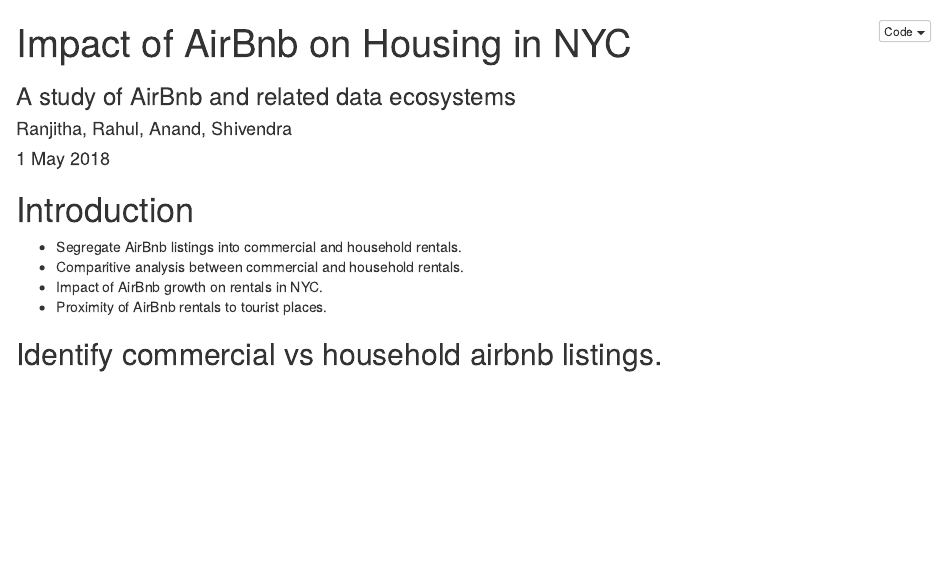
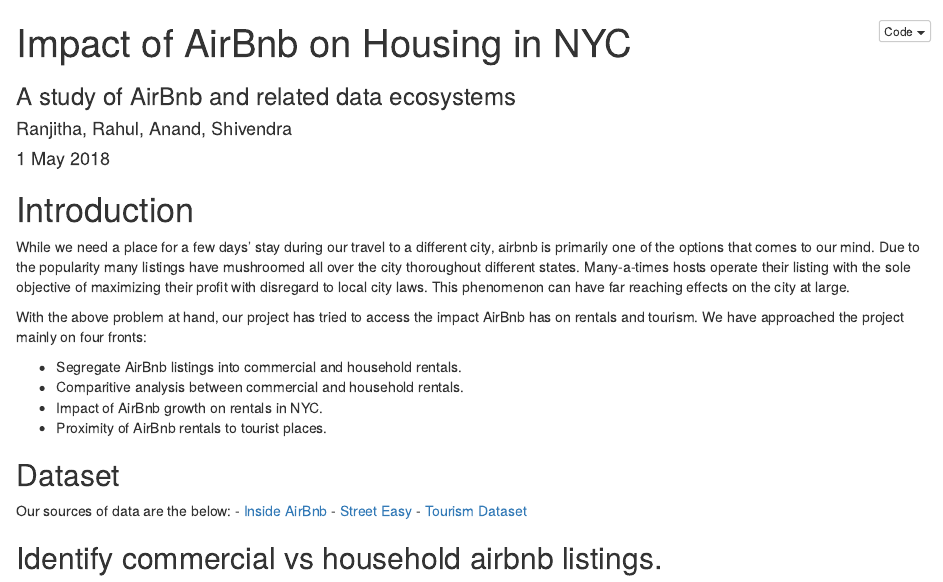
Before and after one commit to DS-GA3001-015/Final-Project-Airbnb, an R Markdown document (presentation/DataViz_Presentation.Rmd): the page in a window 1100 px wide, from its top. Rendered offline with R 4.5, knitr and Pandoc, with nearby package versions.

Commit message:
partial presentation

````diff
--- a/presentation/DataViz_Presentation.Rmd
+++ b/presentation/DataViz_Presentation.Rmd
@@ -21,10 +21,23 @@
 ```
 
 # Introduction
+While we need a place for a few days' stay during our travel to a different city, airbnb is primarily one of the options that comes to our mind. Due to the popularity many listings have mushroomed all over the city thoroughout different states. Many-a-times hosts operate their listing with the sole objective of maximizing their profit with disregard to local city laws. This phenomenon can have far reaching effects on the city at large.
+
+With the above problem at hand, our project has tried to access the impact AirBnb has on rentals and tourism. We have approached the project mainly on four fronts:
+
   - Segregate AirBnb listings into commercial and household rentals.
   - Comparitive analysis between commercial and household rentals.
   - Impact of AirBnb growth on rentals in NYC.
   - Proximity of AirBnb rentals to tourist places.
+
+## Dataset
+Our sources of data are the below:
+  - [Inside AirBnb](http://insideairbnb.com/get-the-data.html)
+  - [Street Easy](https://streeteasy.com/blog/download-data/)
+  - [Tourism Dataset]()
+
+
+
 
 ## Identify commercial vs household airbnb listings.
 
````
